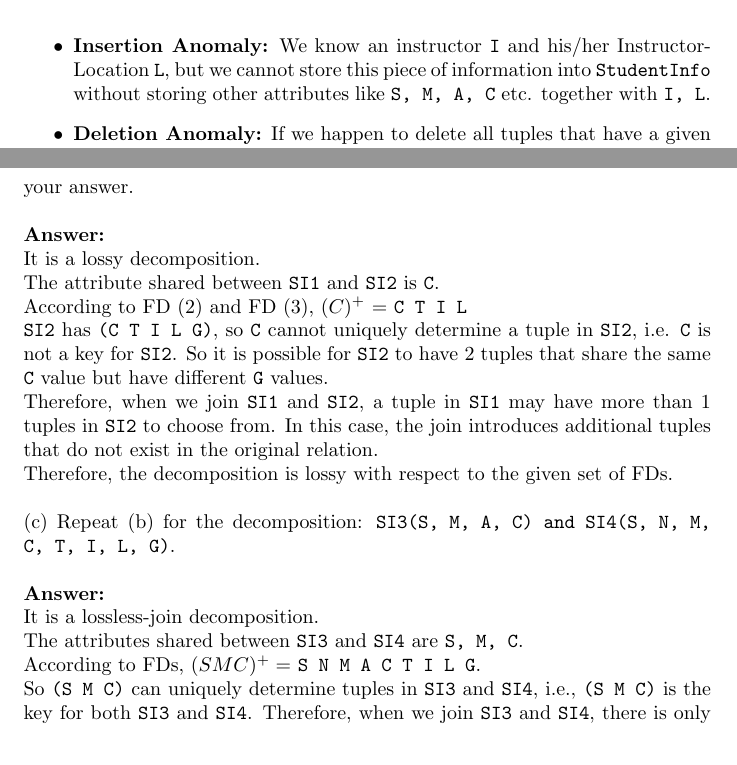
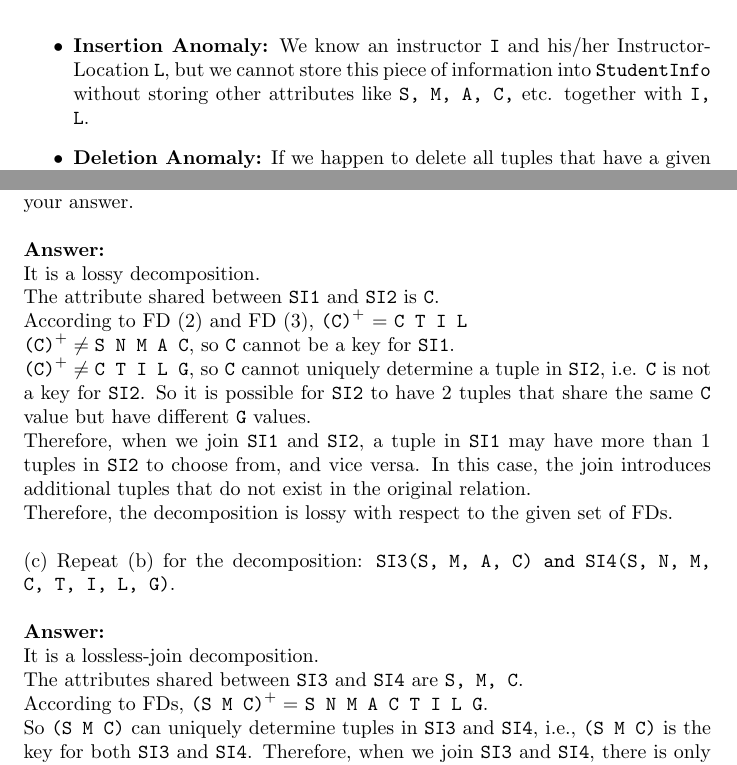
Before and after one commit to ziyaj/dbdudes, a LaTeX document (FD/tutorial4.tex): two parts of pages 1 and 2 of 2, joined at a grey line, cut so that both start at the same text. Compiled offline with pdfLaTeX.

Commit message:
Update answers for tutorial 4

```diff
--- a/FD/tutorial4.tex
+++ b/FD/tutorial4.tex
@@ -39,9 +39,10 @@
 \textbf{Answer:}\\
 It is a lossy decomposition.\\
 The attribute shared between \texttt{SI1} and \texttt{SI2} is \texttt{C}. \\
-According to FD (2) and FD (3), \((C)^{+}\) = \texttt{C T I L} \\
-\texttt{SI2} has \texttt{(C T I L G)}, so \texttt{C} cannot uniquely determine a tuple in \texttt{SI2}, i.e. \texttt{C} is not a key for \texttt{SI2}. So it is possible for \texttt{SI2} to have 2 tuples that share the same \texttt{C} value but have different \texttt{G} values.\\
-Therefore, when we join \texttt{SI1} and \texttt{SI2}, a tuple in \texttt{SI1} may have more than 1 tuples in \texttt{SI2} to choose from. In this case, the join introduces additional tuples that do not exist in the original relation.\\
+According to FD (2) and FD (3), \(\texttt{(C)}^{+}\) = \texttt{C T I L} \\
+\(\texttt{(C)}^{+} \neq \texttt{S N M A C} \), so \texttt{C} cannot be a key for \texttt{SI1}. \\
+\(\texttt{(C)}^{+} \neq \texttt{C T I L G} \), so \texttt{C} cannot uniquely determine a tuple in \texttt{SI2}, i.e. \texttt{C} is not a key for \texttt{SI2}. So it is possible for \texttt{SI2} to have 2 tuples that share the same \texttt{C} value but have different \texttt{G} values.\\
+Therefore, when we join \texttt{SI1} and \texttt{SI2}, a tuple in \texttt{SI1} may have more than 1 tuples in \texttt{SI2} to choose from, and vice versa. In this case, the join introduces additional tuples that do not exist in the original relation.\\
 Therefore, the decomposition is lossy with respect to the given set of FDs.\\
 \\
 \noindent (c) Repeat (b) for the decomposition: \texttt{SI3(S, M, A, C) and SI4(S, N, M, C, T, I, L, G)}. \\
@@ -49,7 +50,7 @@ Therefore, the decomposition is lossy with respect to the given set of FDs.\\
 \textbf{Answer:}\\
 It is a lossless-join decomposition.\\
 The attributes shared between \texttt{SI3} and \texttt{SI4} are \texttt{S, M, C}.\\
-According to FDs, \( (S M C)^+ = \) \texttt{S N M A C T I L G}. \\
+According to FDs, \( \texttt{(S M C)}^+ = \) \texttt{S N M A C T I L G}. \\
 So \texttt{(S M C)} can uniquely determine tuples in \texttt{SI3} and \texttt{SI4}, i.e., \texttt{(S M C)} is the key for both \texttt{SI3} and \texttt{SI4}. Therefore, when we join \texttt{SI3} and \texttt{SI4}, there is only one tuple in \texttt{SI3} and one tuple in \texttt{SI4} can join. \\
 Therefore, the decomposition is a lossless-join decomposition with respect to the given set of FDs.
 
```
Also changed, not shown: FD/tutorial4.pdf, FD/tutorial4.tex (2 more changed lines).
